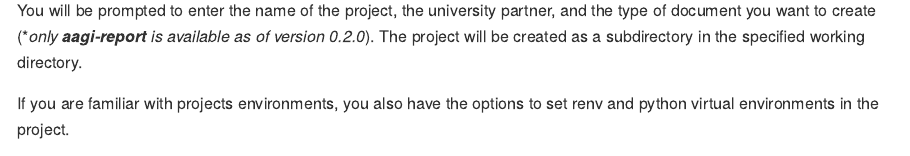
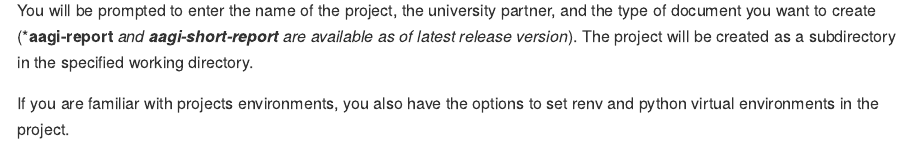
Before and after one commit to AAGI-AUS/AAGIQuartoExtra, an R Markdown document (README.Rmd): the page in a window 1100 px wide, from 560 px down. The pictures show the output file README.md that the author committed with the source, drawn offline in the style of GitHub; badge pictures from the web are left out.

Commit message:
Update README to reflect availability of aagi-short-report in latest release

```diff
--- a/README.Rmd
+++ b/README.Rmd
@@ -38,7 +38,7 @@ In RStudio, you can create a new AAGI Quarto document by clicking on `File -> Ne
 
 ![](man/figures/create_project_step1.png)
 
-You will be prompted to enter the name of the project, the university partner, and the type of document you want to create (\**only **aagi-report** is available as of version 0.2.0*). The project will be created as a subdirectory in the specified working directory.
+You will be prompted to enter the name of the project, the university partner, and the type of document you want to create (\***aagi-report** *and **aagi-short-report** are available as of latest release version*). The project will be created as a subdirectory in the specified working directory.
 
 If you are familiar with projects environments, you also have the options to set renv and python virtual environments in the project.
 
```
Also changed, not shown: README.md.
